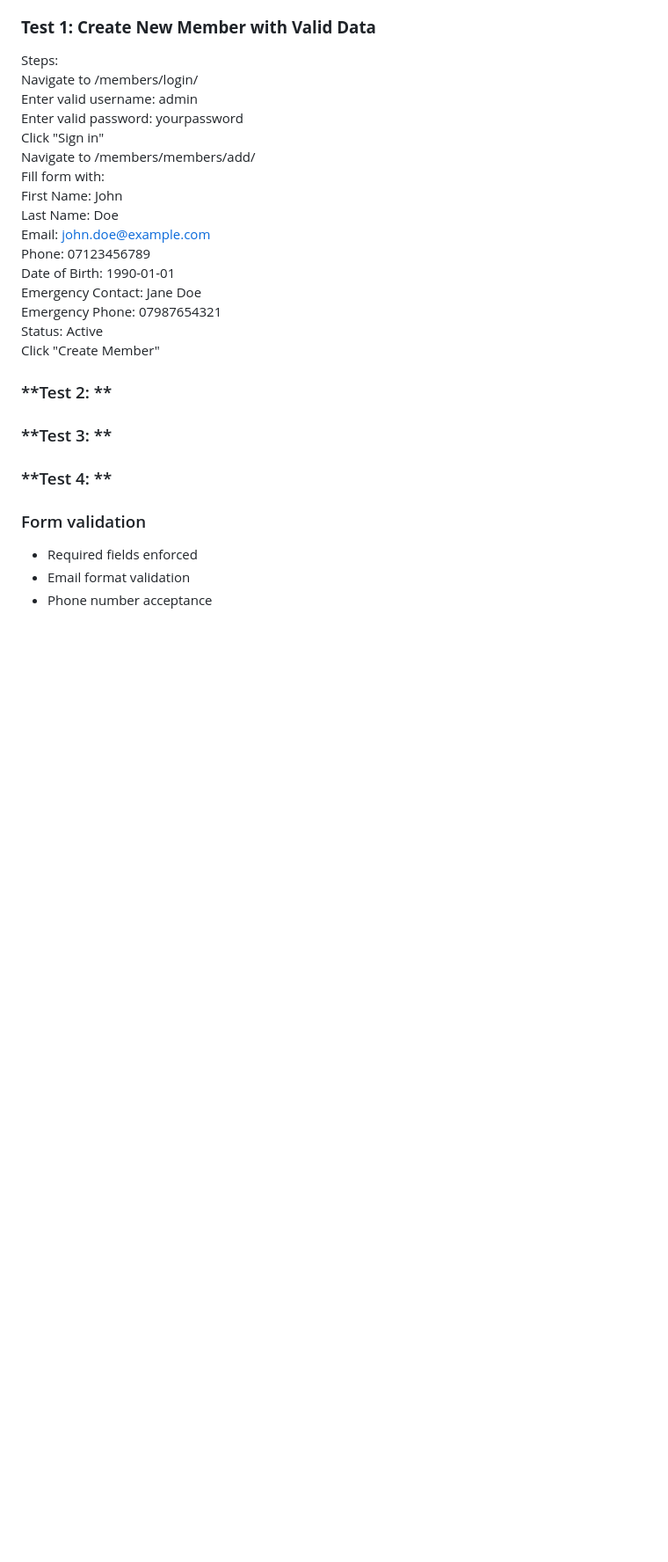
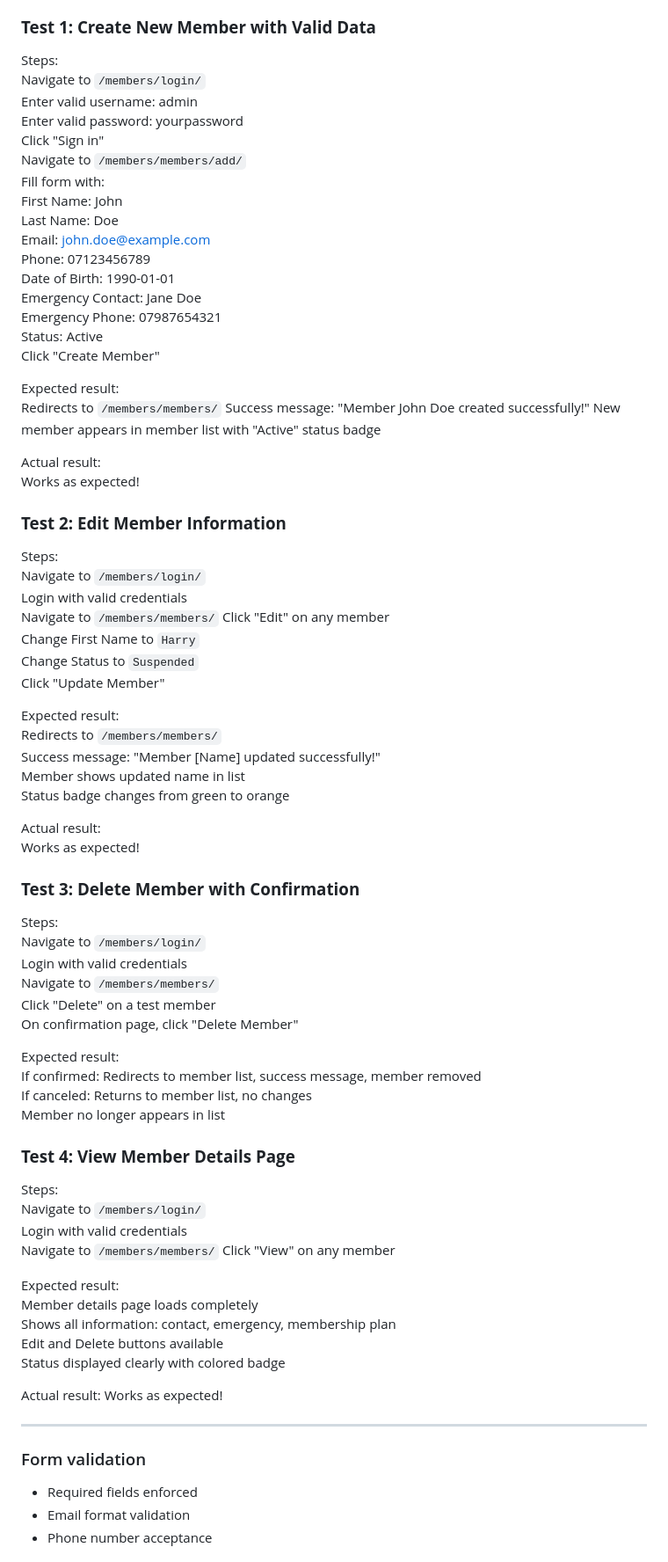
Before and after one commit to Luqmaan-io/gym-membership-tracker, a Markdown page: README.md, the part around one of its changes. Shown at 88% size. Rendered like a GitHub page; blank space fills up the shorter version.

Commit message:
add sections to readme testing

```diff
--- a/README.md
+++ b/README.md
@@ -296,11 +311,11 @@ Works as expected!
 
 ### **Test 1: Create New Member with Valid Data**
 Steps:
-Navigate to /members/login/
+Navigate to `/members/login/`
 Enter valid username: admin
 Enter valid password: yourpassword
 Click "Sign in"
-Navigate to /members/members/add/
+Navigate to `/members/members/add/`
 Fill form with:
 First Name: John
 Last Name: Doe
@@ -312,10 +327,64 @@ Emergency Phone: 07987654321
 Status: Active
 Click "Create Member"
 
-### **Test 2: **
-### **Test 3: **
-### **Test 4: **
+Expected result:
+Redirects to `/members/members/`
+Success message: "Member John Doe created successfully!"
+New member appears in member list with "Active" status badge
 
+Actual result:
+Works as expected!
+
+### **Test 2: Edit Member Information**
+Steps:
+Navigate to `/members/login/`
+Login with valid credentials
+Navigate to `/members/members/`
+Click "Edit" on any member
+Change First Name to `Harry`
+Change Status to `Suspended`
+Click "Update Member"
+
+Expected result:
+Redirects to `/members/members/`
+Success message: "Member [Name] updated successfully!"
+Member shows updated name in list
+Status badge changes from green to orange
+
+Actual result:
+Works as expected!
+
+### **Test 3: Delete Member with Confirmation**
+Steps:
+Navigate to `/members/login/`
+Login with valid credentials
+Navigate to `/members/members/`
+Click "Delete" on a test member
+On confirmation page, click "Delete Member"
+
+Expected result:
+If confirmed: Redirects to member list, success message, member removed
+If canceled: Returns to member list, no changes
+Member no longer appears in list
+
+
+### **Test 4: View Member Details Page**
+Steps:
+Navigate to `/members/login/`
+Login with valid credentials
+Navigate to `/members/members/`
+Click "View" on any member
+
+Expected result:
+Member details page loads completely
+Shows all information: contact, emergency, membership plan
+Edit and Delete buttons available
+Status displayed clearly with colored badge
+
+Actual result:
+Works as expected!
+
+---
 
 ### Form validation
 
```
Also changed, not shown: other parts of README.md (+129 -3 lines), assets/images/desktop.png (added), assets/images/ipad.png (added), assets/images/phone.png (added), 2 other files.
